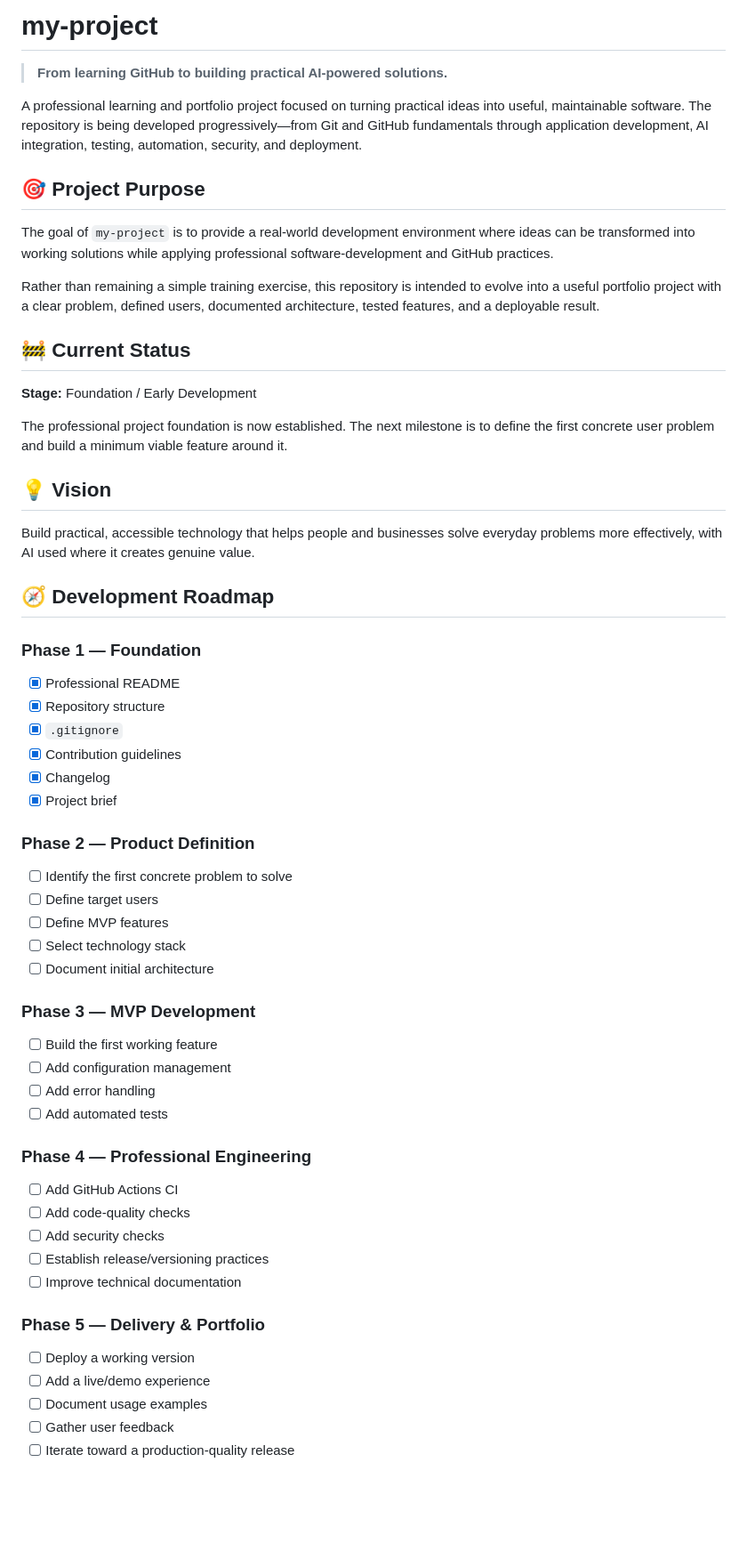
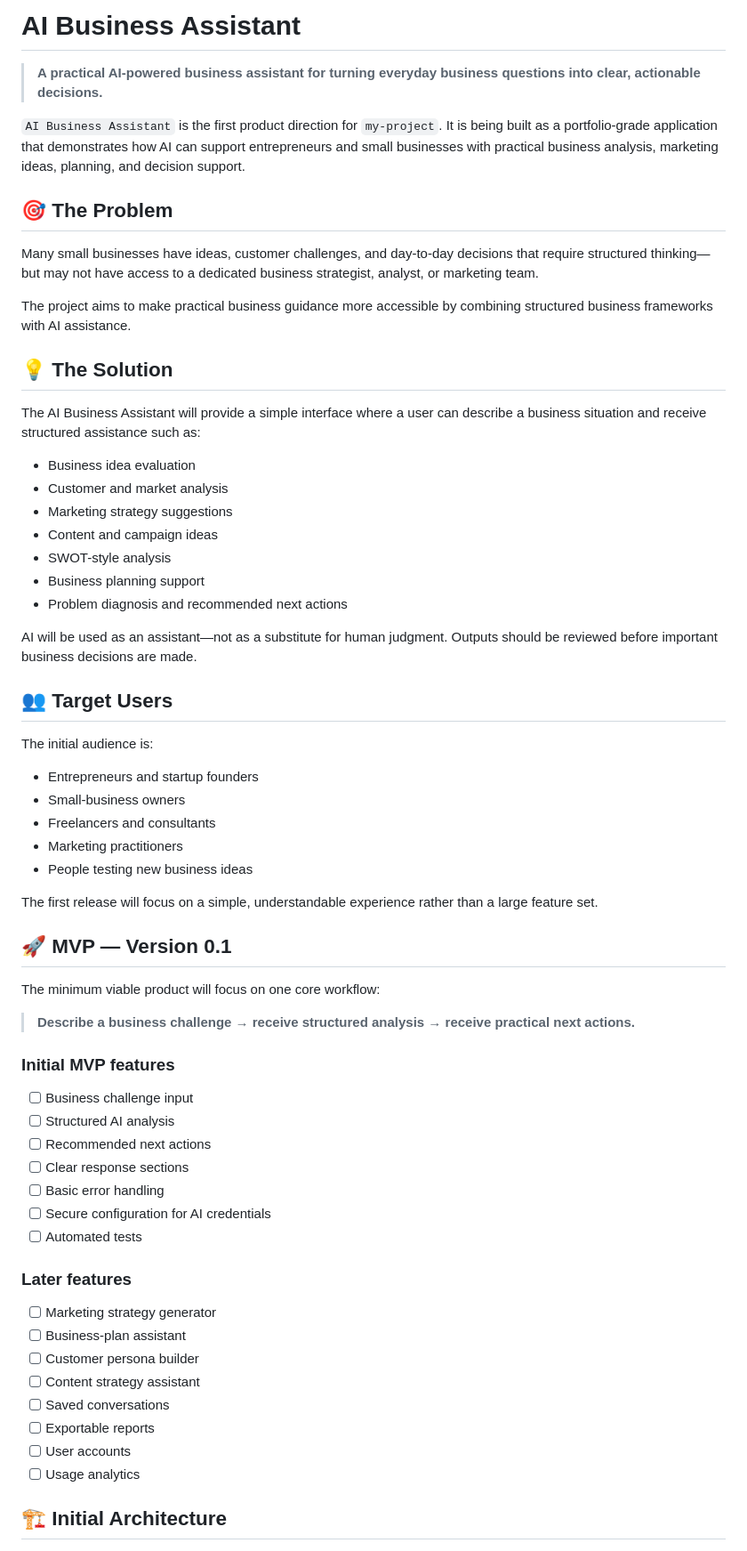
Before and after one commit to jmumbachisanga/my-project, a Markdown page: README.md, the part around one of its changes. Shown at 89% size. Rendered like a GitHub page; blank space fills up the shorter version.

Commit message:
Define AI Business Assistant product identity and MVP

```diff
--- a/README.md
+++ b/README.md
@@ -1,64 +1,67 @@
-# my-project
+# AI Business Assistant
 
-> **From learning GitHub to building practical AI-powered solutions.**
+> **A practical AI-powered business assistant for turning everyday business questions into clear, actionable decisions.**
 
-A professional learning and portfolio project focused on turning practical ideas into useful, maintainable software. The repository is being developed progressively—from Git and GitHub fundamentals through application development, AI integration, testing, automation, security, and deployment.
+`AI Business Assistant` is the first product direction for `my-project`. It is being built as a portfolio-grade application that demonstrates how AI can support entrepreneurs and small businesses with practical business analysis, marketing ideas, planning, and decision support.
 
-## 🎯 Project Purpose
+## 🎯 The Problem
 
-The goal of `my-project` is to provide a real-world development environment where ideas can be transformed into working solutions while applying professional software-development and GitHub practices.
+Many small businesses have ideas, customer challenges, and day-to-day decisions that require structured thinking—but may not have access to a dedicated business strategist, analyst, or marketing team.
 
-Rather than remaining a simple training exercise, this repository is intended to evolve into a useful portfolio project with a clear problem, defined users, documented architecture, tested features, and a deployable result.
+The project aims to make practical business guidance more accessible by combining structured business frameworks with AI assistance.
 
-## 🚧 Current Status
+## 💡 The Solution
 
-**Stage:** Foundation / Early Development
+The AI Business Assistant will provide a simple interface where a user can describe a business situation and receive structured assistance such as:
 
-The professional project foundation is now established. The next milestone is to define the first concrete user problem and build a minimum viable feature around it.
+- Business idea evaluation
+- Customer and market analysis
+- Marketing strategy suggestions
+- Content and campaign ideas
+- SWOT-style analysis
+- Business planning support
+- Problem diagnosis and recommended next actions
 
-## 💡 Vision
+AI will be used as an assistant—not as a substitute for human judgment. Outputs should be reviewed before important business decisions are made.
 
-Build practical, accessible technology that helps people and businesses solve everyday problems more effectively, with AI used where it creates genuine value.
+## 👥 Target Users
 
-## 🧭 Development Roadmap
+The initial audience is:
 
-### Phase 1 — Foundation
+- Entrepreneurs and startup founders
+- Small-business owners
+- Freelancers and consultants
+- Marketing practitioners
+- People testing new business ideas
 
-- [x] Professional README
-- [x] Repository structure
-- [x] `.gitignore`
-- [x] Contribution guidelines
-- [x] Changelog
-- [x] Project brief
+The first release will focus on a simple, understandable experience rather than a large feature set.
 
-### Phase 2 — Product Definition
+## 🚀 MVP — Version 0.1
 
-- [ ] Identify the first concrete problem to solve
-- [ ] Define target users
-- [ ] Define MVP features
-- [ ] Select technology stack
-- [ ] Document initial architecture
+The minimum viable product will focus on one core workflow:
 
-### Phase 3 — MVP Development
+> **Describe a business challenge → receive structured analysis → receive practical next actions.**
 
-- [ ] Build the first working feature
-- [ ] Add configuration management
-- [ ] Add error handling
-- [ ] Add automated tests
+### Initial MVP features
 
-### Phase 4 — Professional Engineering
+- [ ] Business challenge input
+- [ ] Structured AI analysis
+- [ ] Recommended next actions
+- [ ] Clear response sections
+- [ ] Basic error handling
+- [ ] Secure configuration for AI credentials
+- [ ] Automated tests
 
-- [ ] Add GitHub Actions CI
-- [ ] Add code-quality checks
-- [ ] Add security checks
-- [ ] Establish release/versioning practices
-- [ ] Improve technical documentation
+### Later features
 
-### Phase 5 — Delivery & Portfolio
+- [ ] Marketing strategy generator
+- [ ] Business-plan assistant
+- [ ] Customer persona builder
+- [ ] Content strategy assistant
+- [ ] Saved conversations
+- [ ] Exportable reports
+- [ ] User accounts
+- [ ] Usage analytics
 
-- [ ] Deploy a working version
-- [ ] Add a live/demo experience
-- [ ] Document usage examples
-- [ ] Gather user feedback
-- [ ] Iterate toward a production-quality release
+## 🏗️ Initial Architecture
 
```
Also changed, not shown: other parts of README.md (+122 -31 lines).
